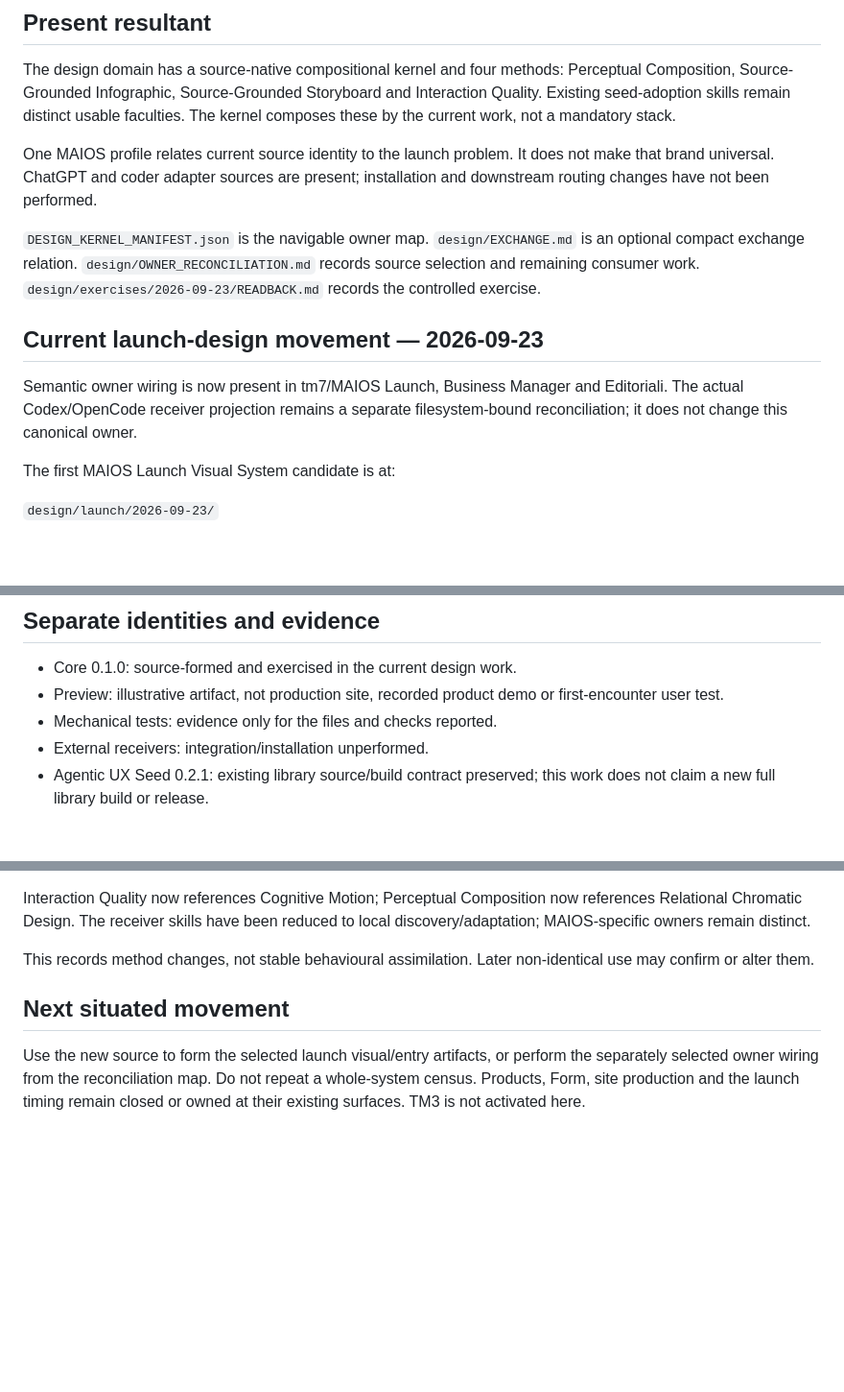
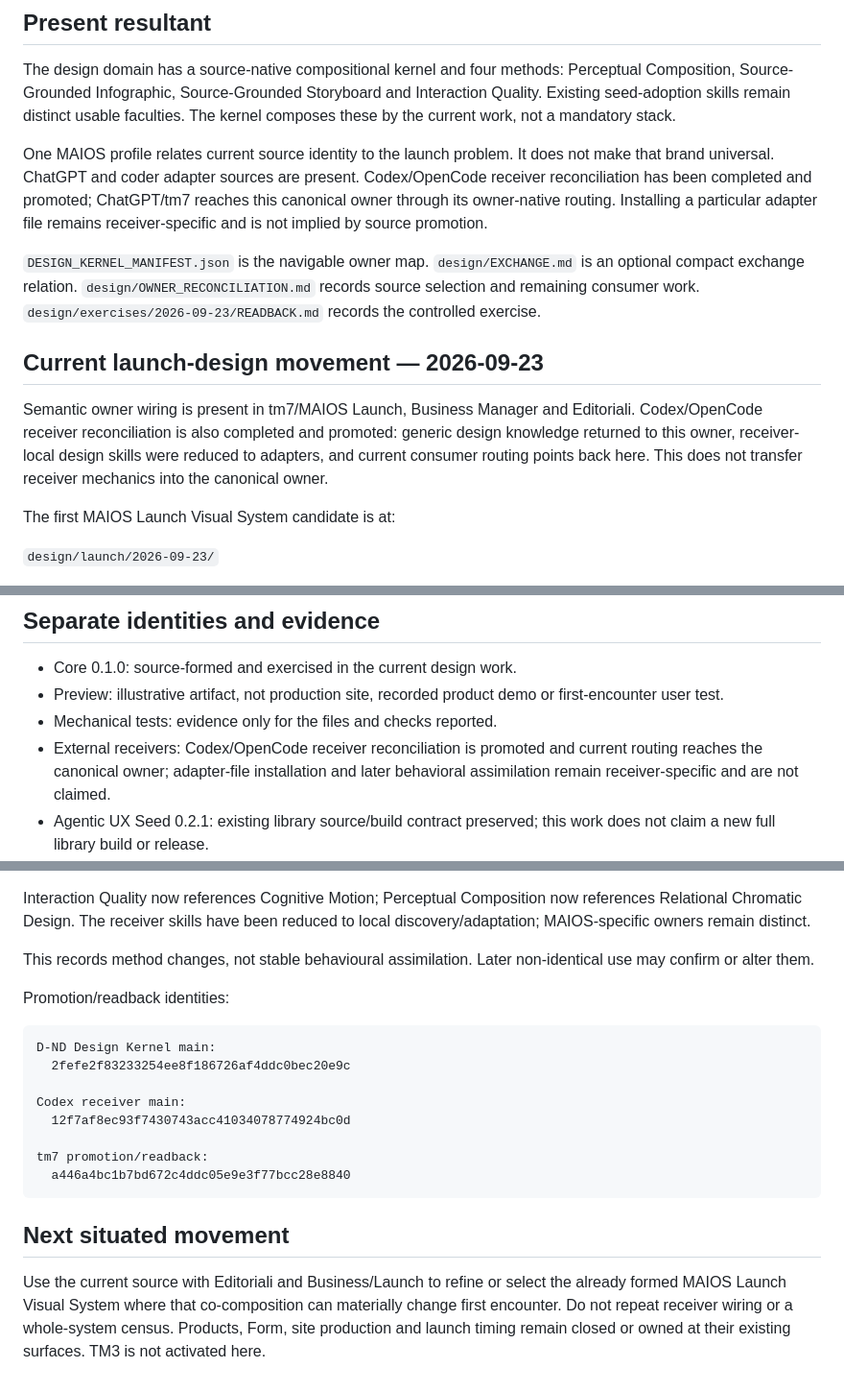
Before and after one commit to GrazianoGuiducci/d-nd-ux-ai-seed, a Markdown page: design/state/CURRENT.md, 3 parts joined by grey strips. Shown at 96% size. Drawn GitHub-style; blank space fills up the shorter version.

Commit message:
Reconcile Design current after receiver promotion

````diff
--- a/design/state/CURRENT.md
+++ b/design/state/CURRENT.md
@@ -12,8 +12,10 @@ and Interaction Quality. Existing seed-adoption skills remain distinct usable
 faculties. The kernel composes these by the current work, not a mandatory stack.
 
 One MAIOS profile relates current source identity to the launch problem. It does
-not make that brand universal. ChatGPT and coder adapter sources are present;
-installation and downstream routing changes have not been performed.
+not make that brand universal. ChatGPT and coder adapter sources are present. Codex/OpenCode receiver
+reconciliation has been completed and promoted; ChatGPT/tm7 reaches this
+canonical owner through its owner-native routing. Installing a particular
+adapter file remains receiver-specific and is not implied by source promotion.
 
 `DESIGN_KERNEL_MANIFEST.json` is the navigable owner map.
 `design/EXCHANGE.md` is an optional compact exchange relation.
@@ -22,9 +24,11 @@ work. `design/exercises/2026-09-23/READBACK.md` records the controlled exercise.
 
 ## Current launch-design movement — 2026-09-23
 
-Semantic owner wiring is now present in tm7/MAIOS Launch, Business Manager and
-Editoriali. The actual Codex/OpenCode receiver projection remains a separate
-filesystem-bound reconciliation; it does not change this canonical owner.
+Semantic owner wiring is present in tm7/MAIOS Launch, Business Manager and
+Editoriali. Codex/OpenCode receiver reconciliation is also completed and
+promoted: generic design knowledge returned to this owner, receiver-local
+design skills were reduced to adapters, and current consumer routing points
+back here. This does not transfer receiver mechanics into the canonical owner.
 
 The first MAIOS Launch Visual System candidate is at:
 
@@ -55,7 +59,9 @@ the deterministic layer does not.
 - Preview: illustrative artifact, not production site, recorded product demo or
   first-encounter user test.
 - Mechanical tests: evidence only for the files and checks reported.
-- External receivers: integration/installation unperformed.
+- External receivers: Codex/OpenCode receiver reconciliation is promoted and
+  current routing reaches the canonical owner; adapter-file installation and
+  later behavioral assimilation remain receiver-specific and are not claimed.
 - Agentic UX Seed 0.2.1: existing library source/build contract preserved; this
   work does not claim a new full library build or release.
 - PR #1 at `2acff293f11cfbb05b306951659d9e92c3e31640`: original candidate remains
@@ -100,9 +106,23 @@ to local discovery/adaptation; MAIOS-specific owners remain distinct.
 This records method changes, not stable behavioural assimilation. Later
 non-identical use may confirm or alter them.
 
+Promotion/readback identities:
+
+```text
+D-ND Design Kernel main:
+  2fefe2f83233254ee8f186726af4ddc0bec20e9c
+
+Codex receiver main:
+  12f7af8ec93f7430743acc41034078774924bc0d
+
+tm7 promotion/readback:
+  a446a4bc1b7bd672c4ddc05e9e3f77bcc28e8840
+```
+
 ## Next situated movement
 
-Use the new source to form the selected launch visual/entry artifacts, or perform
-the separately selected owner wiring from the reconciliation map. Do not repeat
-a whole-system census. Products, Form, site production and the launch timing
-remain closed or owned at their existing surfaces. TM3 is not activated here.
+Use the current source with Editoriali and Business/Launch to refine or select
+the already formed MAIOS Launch Visual System where that co-composition can
+materially change first encounter. Do not repeat receiver wiring or a
+whole-system census. Products, Form, site production and launch timing remain
+closed or owned at their existing surfaces. TM3 is not activated here.
````
